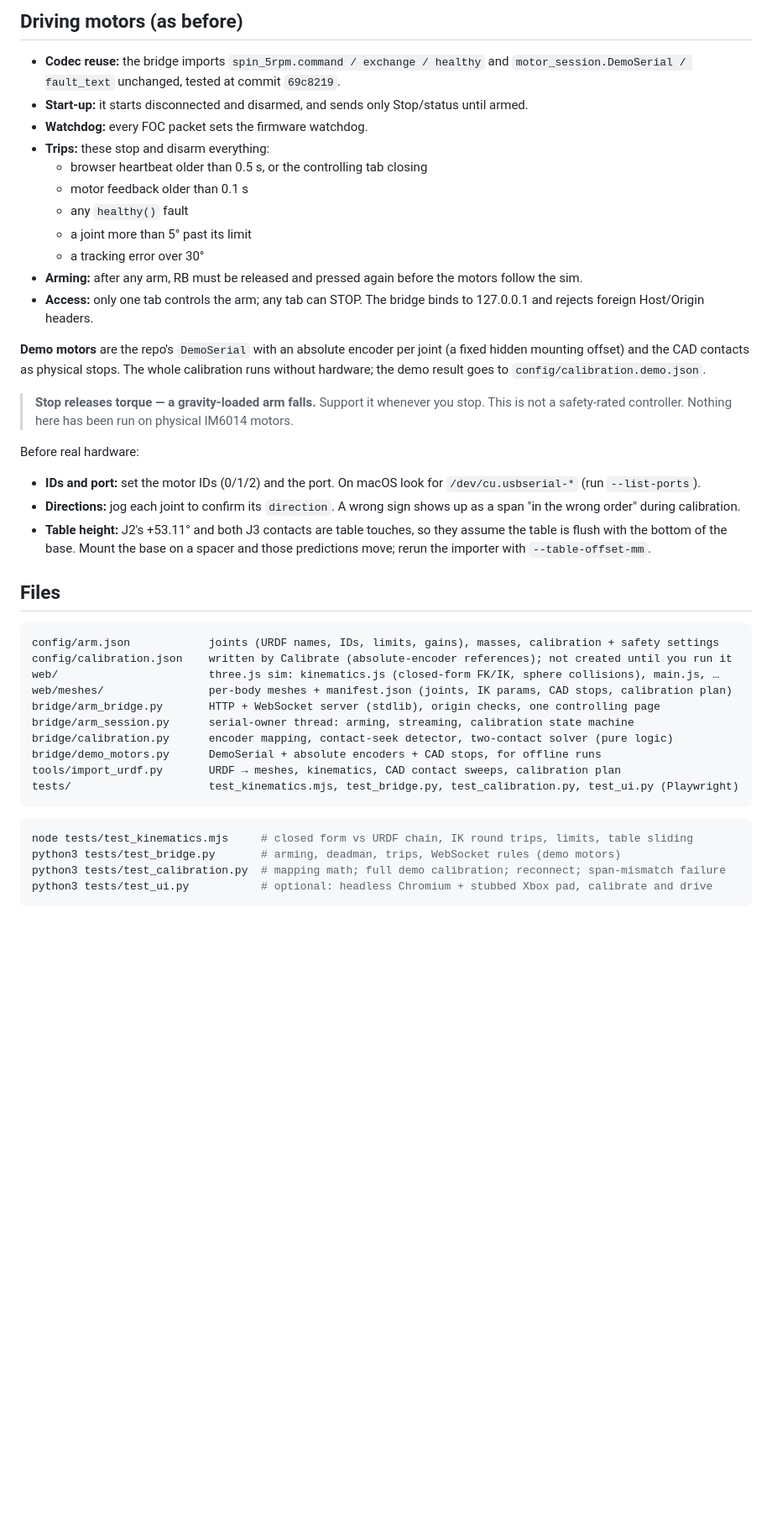
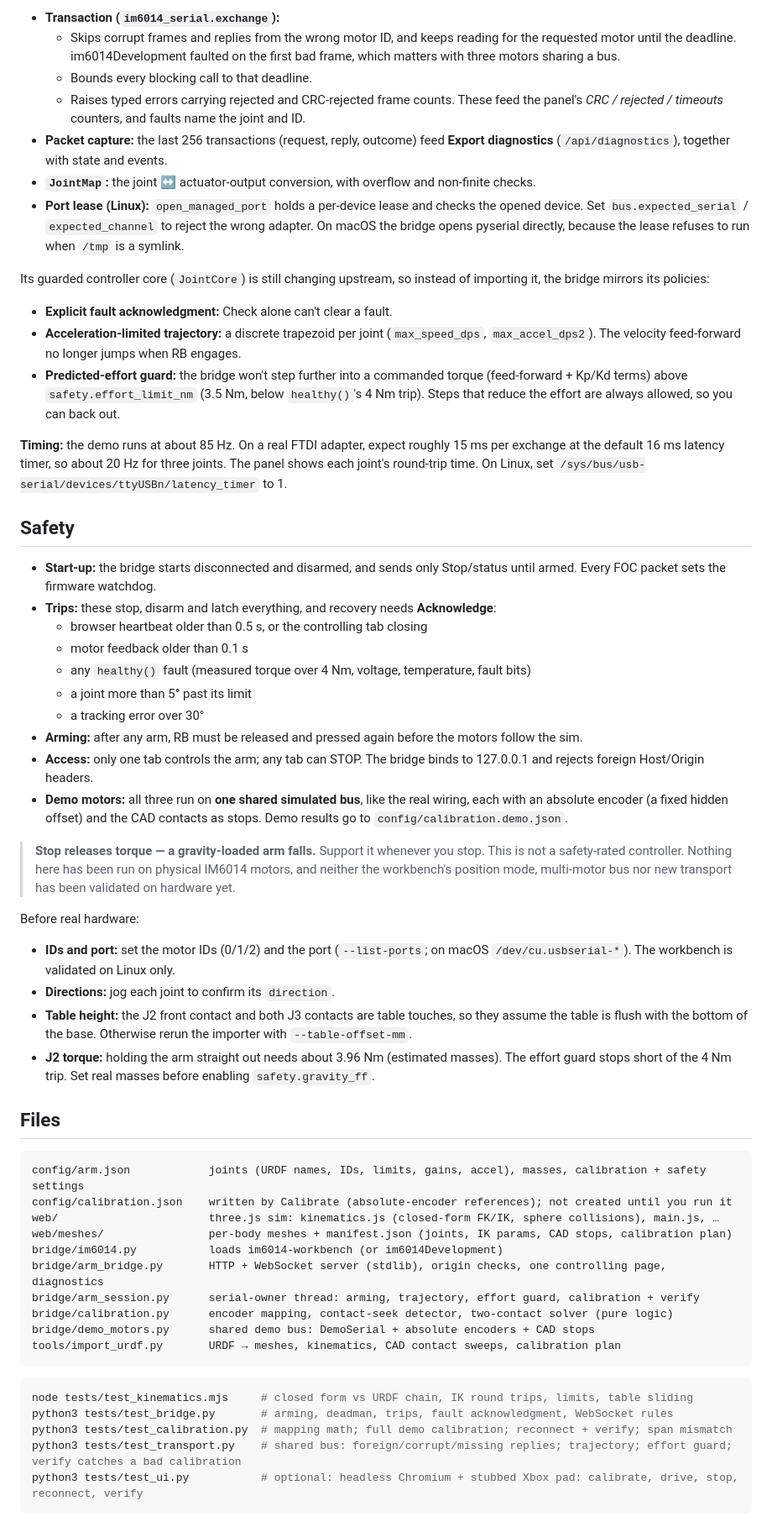
Before and after one commit to ANGELOREYES-afk/arm_3dof_sim, a Markdown page: README.md, the part around one of its changes. Shown at 84% size. GitHub-like rendering; blank space fills up the shorter version.

````diff
--- a/README.md
+++ b/README.md
@@ -146,56 +142,83 @@ To run it:
 
-## Driving motors (as before)
+- **Transaction (`im6014_serial.exchange`):**
+  - Skips corrupt frames and replies from the wrong motor ID, and keeps reading for the requested
+    motor until the deadline. im6014Development faulted on the first bad frame, which matters with
+    three motors sharing a bus.
+  - Bounds every blocking call to that deadline.
+  - Raises typed errors carrying rejected and CRC-rejected frame counts. These feed the panel's
+    *CRC / rejected / timeouts* counters, and faults name the joint and ID.
+- **Packet capture:** the last 256 transactions (request, reply, outcome) feed
+  **Export diagnostics** (`/api/diagnostics`), together with state and events.
+- **`JointMap`:** the joint ↔ actuator-output conversion, with overflow and non-finite checks.
+- **Port lease (Linux):** `open_managed_port` holds a per-device lease and checks the opened device.
+  Set `bus.expected_serial` / `expected_channel` to reject the wrong adapter. On macOS the bridge opens
+  pyserial directly, because the lease refuses to run when `/tmp` is a symlink.
 
-- **Codec reuse:** the bridge imports `spin_5rpm.command / exchange / healthy` and
-  `motor_session.DemoSerial / fault_text` unchanged, tested at commit `69c8219`.
-- **Start-up:** it starts disconnected and disarmed, and sends only Stop/status until armed.
-- **Watchdog:** every FOC packet sets the firmware watchdog.
-- **Trips:** these stop and disarm everything:
+Its guarded controller core (`JointCore`) is still changing upstream, so instead of importing it, the
+bridge mirrors its policies:
+
+- **Explicit fault acknowledgment:** Check alone can't clear a fault.
+- **Acceleration-limited trajectory:** a discrete trapezoid per joint (`max_speed_dps`,
+  `max_accel_dps2`). The velocity feed-forward no longer jumps when RB engages.
+- **Predicted-effort guard:** the bridge won't step further into a commanded torque (feed-forward +
+  Kp/Kd terms) above `safety.effort_limit_nm` (3.5 Nm, below `healthy()`'s 4 Nm trip). Steps that
+  reduce the effort are always allowed, so you can back out.
+
+**Timing:** the demo runs at about 85 Hz. On a real FTDI adapter, expect roughly 15 ms per exchange
+at the default 16 ms latency timer, so about 20 Hz for three joints. The panel shows each joint's
+round-trip time. On Linux, set `/sys/bus/usb-serial/devices/ttyUSBn/latency_timer` to 1.
+
+## Safety
+
+- **Start-up:** the bridge starts disconnected and disarmed, and sends only Stop/status until armed.
+  Every FOC packet sets the firmware watchdog.
+- **Trips:** these stop, disarm and latch everything, and recovery needs **Acknowledge**:
   - browser heartbeat older than 0.5 s, or the controlling tab closing
   - motor feedback older than 0.1 s
-  - any `healthy()` fault
+  - any `healthy()` fault (measured torque over 4 Nm, voltage, temperature, fault bits)
   - a joint more than 5° past its limit
   - a tracking error over 30°
 - **Arming:** after any arm, RB must be released and pressed again before the motors follow the sim.
 - **Access:** only one tab controls the arm; any tab can STOP. The bridge binds to 127.0.0.1 and
   rejects foreign Host/Origin headers.
-
-**Demo motors** are the repo's `DemoSerial` with an absolute encoder per joint (a fixed hidden
-mounting offset) and the CAD contacts as physical stops. The whole calibration runs without hardware;
-the demo result goes to `config/calibration.demo.json`.
+- **Demo motors:** all three run on **one shared simulated bus**, like the real wiring, each with an
+  absolute encoder (a fixed hidden offset) and the CAD contacts as stops. Demo results go to
+  `config/calibration.demo.json`.
 
 > **Stop releases torque — a gravity-loaded arm falls.** Support it whenever you stop. This is not a
-> safety-rated controller. Nothing here has been run on physical IM6014 motors.
+> safety-rated controller. Nothing here has been run on physical IM6014 motors, and neither the
+> workbench's position mode, multi-motor bus nor new transport has been validated on hardware yet.
 
 Before real hardware:
-- **IDs and port:** set the motor IDs (0/1/2) and the port. On macOS look for `/dev/cu.usbserial-*`
-  (run `--list-ports`).
-- **Directions:** jog each joint to confirm its `direction`. A wrong sign shows up as a span "in the
-  wrong order" during calibration.
-- **Table height:** J2's +53.11° and both J3 contacts are table touches, so they assume the table is
-  flush with the bottom of the base. Mount the base on a spacer and those predictions move; rerun the
-  importer with `--table-offset-mm`.
+- **IDs and port:** set the motor IDs (0/1/2) and the port (`--list-ports`; on macOS
+  `/dev/cu.usbserial-*`). The workbench is validated on Linux only.
+- **Directions:** jog each joint to confirm its `direction`.
+- **Table height:** the J2 front contact and both J3 contacts are table touches, so they assume the
+  table is flush with the bottom of the base. Otherwise rerun the importer with `--table-offset-mm`.
+- **J2 torque:** holding the arm straight out needs about 3.96 Nm (estimated masses). The effort
+  guard stops short of the 4 Nm trip. Set real masses before enabling `safety.gravity_ff`.
 
 ## Files
 
 ```
-config/arm.json            joints (URDF names, IDs, limits, gains), masses, calibration + safety settings
+config/arm.json            joints (URDF names, IDs, limits, gains, accel), masses, calibration + safety settings
 config/calibration.json    written by Calibrate (absolute-encoder references); not created until you run it
 web/                       three.js sim: kinematics.js (closed-form FK/IK, sphere collisions), main.js, …
 web/meshes/                per-body meshes + manifest.json (joints, IK params, CAD stops, calibration plan)
-bridge/arm_bridge.py       HTTP + WebSocket server (stdlib), origin checks, one controlling page
-bridge/arm_session.py      serial-owner thread: arming, streaming, calibration state machine
+bridge/im6014.py           loads im6014-workbench (or im6014Development)
+bridge/arm_bridge.py       HTTP + WebSocket server (stdlib), origin checks, one controlling page, diagnostics
+bridge/arm_session.py      serial-owner thread: arming, trajectory, effort guard, calibration + verify
 bridge/calibration.py      encoder mapping, contact-seek detector, two-contact solver (pure logic)
-bridge/demo_motors.py      DemoSerial + absolute encoders + CAD stops, for offline runs
+bridge/demo_motors.py      shared demo bus: DemoSerial + absolute encoders + CAD stops
 tools/import_urdf.py       URDF → meshes, kinematics, CAD contact sweeps, calibration plan
-tests/                     test_kinematics.mjs, test_bridge.py, test_calibration.py, test_ui.py (Playwright)
 ```
 
 ```bash
 node tests/test_kinematics.mjs     # closed form vs URDF chain, IK round trips, limits, table sliding
-python3 tests/test_bridge.py       # arming, deadman, trips, WebSocket rules (demo motors)
-python3 tests/test_calibration.py  # mapping math; full demo calibration; reconnect; span-mismatch failure
-python3 tests/test_ui.py           # optional: headless Chromium + stubbed Xbox pad, calibrate and drive
+python3 tests/test_bridge.py       # arming, deadman, trips, fault acknowledgment, WebSocket rules
+python3 tests/test_calibration.py  # mapping math; full demo calibration; reconnect + verify; span mismatch
+python3 tests/test_transport.py    # shared bus: foreign/corrupt/missing replies; trajectory; effort guard; verify catches a bad calibration
+python3 tests/test_ui.py           # optional: headless Chromium + stubbed Xbox pad: calibrate, drive, stop, reconnect, verify
 ```
 
 ![Calibration running against the demo motors](docs/calibrating.jpg)
````
Also changed, not shown: other parts of README.md (+70 -74 lines), docs/calibrating.jpg, docs/driving.jpg, 13 other files.
